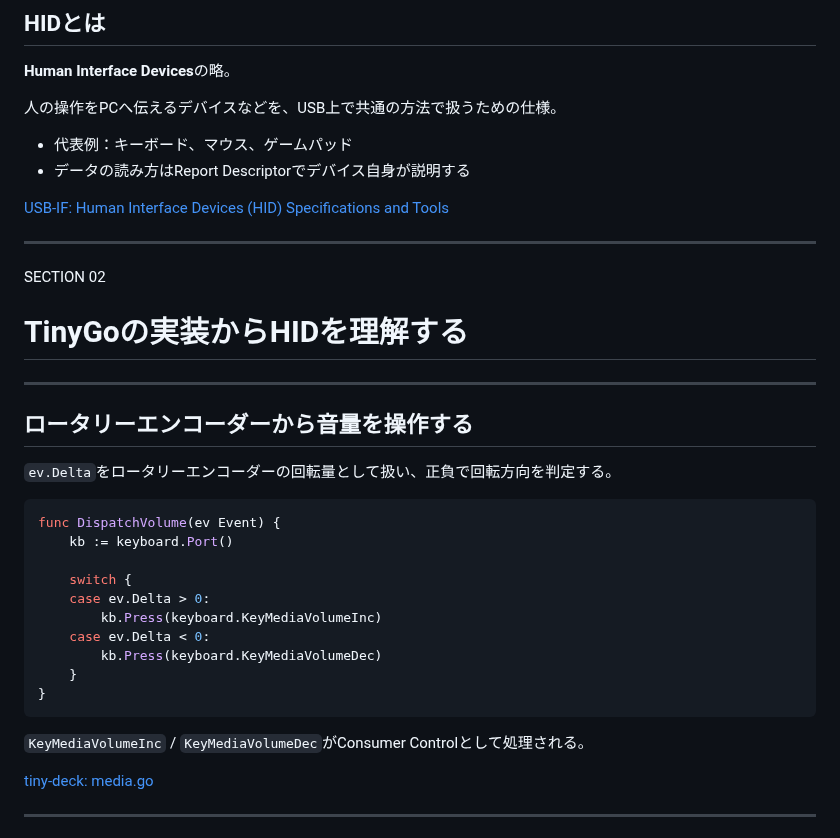
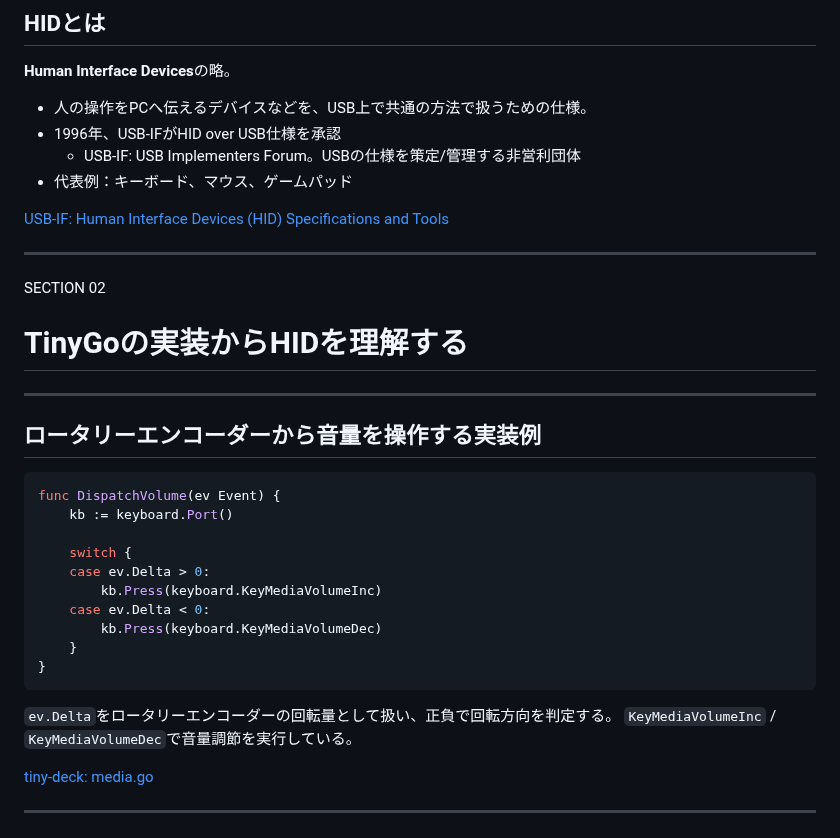
Before and after one commit to rin2yh/slides, a Markdown page: slides/understanding-hid-through-tinygo.md, the part around the change. Drawn GitHub-style.

Commit message:
fix: 音量調節の実装例あたりを修正

````diff
--- a/slides/understanding-hid-through-tinygo.md
+++ b/slides/understanding-hid-through-tinygo.md
@@ -78,10 +78,10 @@ SECTION 01
 
 **Human Interface Devices**の略。
 
-人の操作をPCへ伝えるデバイスなどを、USB上で共通の方法で扱うための仕様。
-
+- 人の操作をPCへ伝えるデバイスなどを、USB上で共通の方法で扱うための仕様。
+- 1996年、USB-IFがHID over USB仕様を承認
+    - USB-IF: USB Implementers Forum。USBの仕様を策定/管理する非営利団体
 - 代表例：キーボード、マウス、ゲームパッド
-- データの読み方はReport Descriptorでデバイス自身が説明する
 
 [USB-IF: Human Interface Devices (HID) Specifications and Tools](https://www.usb.org/hid)
 
@@ -95,9 +95,8 @@ SECTION 02
 
 ---
 
-## ロータリーエンコーダーから音量を操作する
+## ロータリーエンコーダーから音量を操作する実装例
 
-`ev.Delta`をロータリーエンコーダーの回転量として扱い、正負で回転方向を判定する。
 
 ```go
 func DispatchVolume(ev Event) {
@@ -111,8 +110,9 @@ func DispatchVolume(ev Event) {
     }
 }
 ```
+`ev.Delta`をロータリーエンコーダーの回転量として扱い、正負で回転方向を判定する。
+`KeyMediaVolumeInc` / `KeyMediaVolumeDec`で音量調節を実行している。
 
-`KeyMediaVolumeInc` / `KeyMediaVolumeDec`がConsumer Controlとして処理される。
 
 [tiny-deck: media.go](https://github.com/rin2yh/tiny-deck/blob/da05a5741dfd91e2e95381abe14ff961055a0bcd/internal/keyboard/encoder/media.go)
 
````
